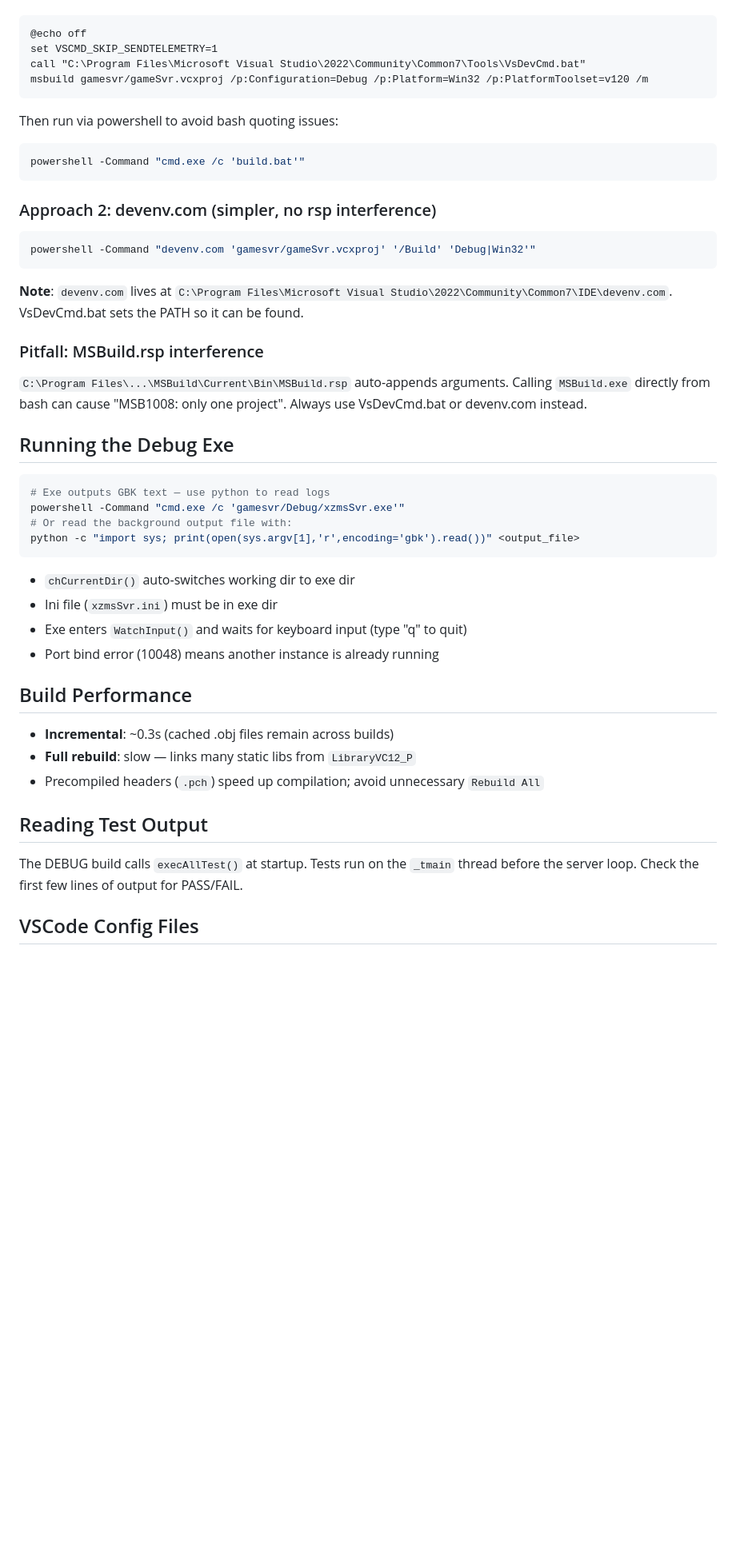
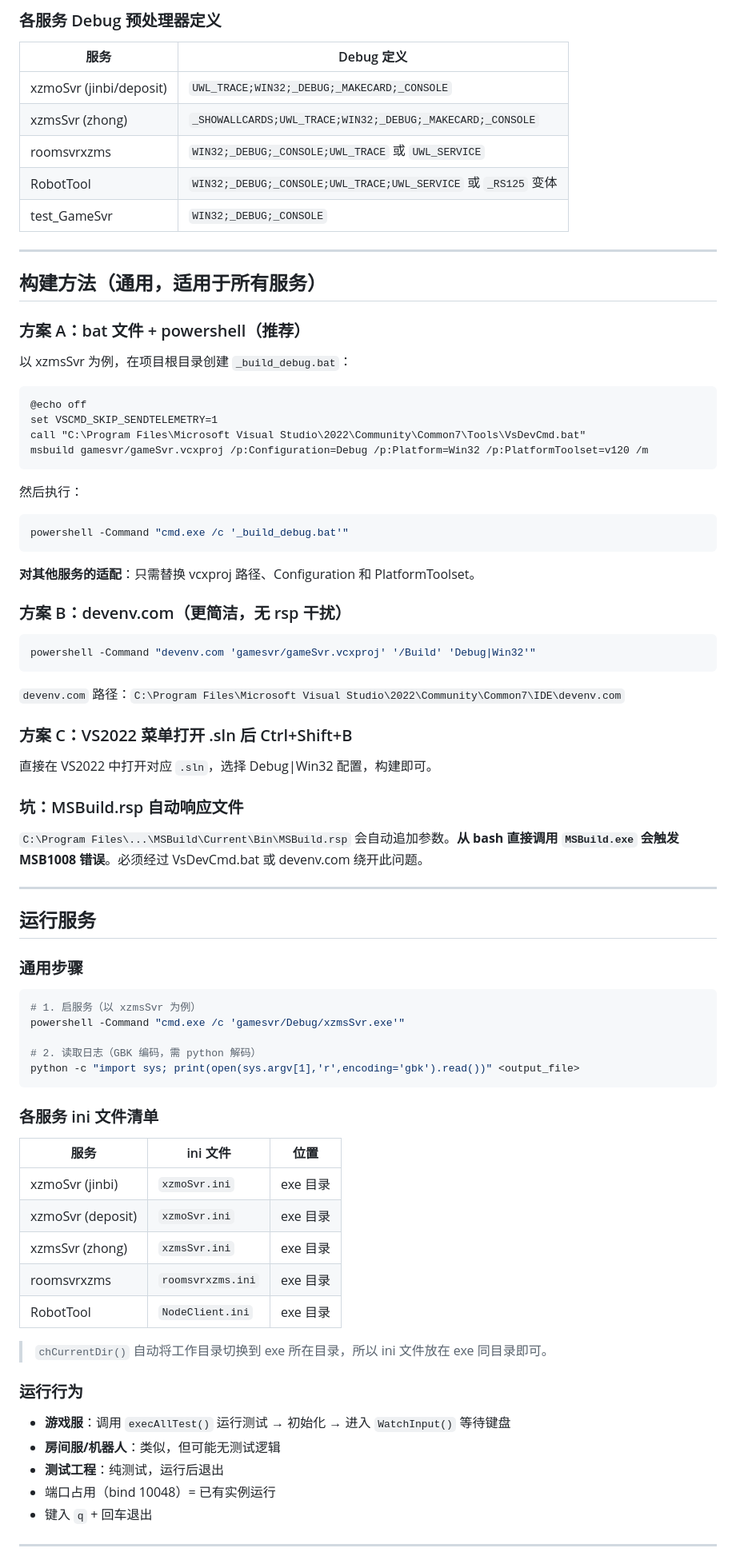
Before and after one commit to 1339787560/Parlance, a Markdown page: CPP-GameSVR-DEV/CPPCompileAndRunHelp.md, the part around one of its changes. Shown at 80% size. Drawn GitHub-style; blank space fills up the shorter version.

Commit message:
CPPCompileAndRunHelp.md changed - 重写为泛用指南：覆盖所有C++服务，表格化差异，通用构建方法+排查清单

````diff
--- a/CPP-GameSVR-DEV/CPPCompileAndRunHelp.md
+++ b/CPP-GameSVR-DEV/CPPCompileAndRunHelp.md
@@ -24,46 +36,84 @@ Create a `.bat` file:
+### 各服务 Debug 预处理器定义
+
+| 服务 | Debug 定义 |
+|------|-----------|
+| xzmoSvr (jinbi/deposit) | `UWL_TRACE;WIN32;_DEBUG;_MAKECARD;_CONSOLE` |
+| xzmsSvr (zhong) | `_SHOWALLCARDS;UWL_TRACE;WIN32;_DEBUG;_MAKECARD;_CONSOLE` |
+| roomsvrxzms | `WIN32;_DEBUG;_CONSOLE;UWL_TRACE` 或 `UWL_SERVICE` |
+| RobotTool | `WIN32;_DEBUG;_CONSOLE;UWL_TRACE;UWL_SERVICE` 或 `_RS125` 变体 |
+| test_GameSvr | `WIN32;_DEBUG;_CONSOLE` |
+
+---
+
+## 构建方法（通用，适用于所有服务）
+
+### 方案 A：bat 文件 + powershell（推荐）
+
+以 xzmsSvr 为例，在项目根目录创建 `_build_debug.bat`：
+
 ```bat
 @echo off
 set VSCMD_SKIP_SENDTELEMETRY=1
 call "C:\Program Files\Microsoft Visual Studio\2022\Community\Common7\Tools\VsDevCmd.bat"
 msbuild gamesvr/gameSvr.vcxproj /p:Configuration=Debug /p:Platform=Win32 /p:PlatformToolset=v120 /m
 ```
-Then run via powershell to avoid bash quoting issues:
+
+然后执行：
 ```bash
-powershell -Command "cmd.exe /c 'build.bat'"
+powershell -Command "cmd.exe /c '_build_debug.bat'"
 ```
 
-### Approach 2: devenv.com (simpler, no rsp interference)
+**对其他服务的适配**：只需替换 vcxproj 路径、Configuration 和 PlatformToolset。
+
+### 方案 B：devenv.com（更简洁，无 rsp 干扰）
+
 ```bash
 powershell -Command "devenv.com 'gamesvr/gameSvr.vcxproj' '/Build' 'Debug|Win32'"
 ```
-**Note**: `devenv.com` lives at `C:\Program Files\Microsoft Visual Studio\2022\Community\Common7\IDE\devenv.com`. VsDevCmd.bat sets the PATH so it can be found.
 
-### Pitfall: MSBuild.rsp interference
-`C:\Program Files\...\MSBuild\Current\Bin\MSBuild.rsp` auto-appends arguments. Calling `MSBuild.exe` directly from bash can cause "MSB1008: only one project". Always use VsDevCmd.bat or devenv.com instead.
+`devenv.com` 路径：`C:\Program Files\Microsoft Visual Studio\2022\Community\Common7\IDE\devenv.com`
 
-## Running the Debug Exe
+### 方案 C：VS2022 菜单打开 .sln 后 Ctrl+Shift+B
+
+直接在 VS2022 中打开对应 `.sln`，选择 Debug|Win32 配置，构建即可。
+
+### 坑：MSBuild.rsp 自动响应文件
+
+`C:\Program Files\...\MSBuild\Current\Bin\MSBuild.rsp` 会自动追加参数。**从 bash 直接调用 `MSBuild.exe` 会触发 MSB1008 错误**。必须经过 VsDevCmd.bat 或 devenv.com 绕开此问题。
+
+---
+
+## 运行服务
+
+### 通用步骤
 
 ```bash
-# Exe outputs GBK text — use python to read logs
+# 1. 启服务（以 xzmsSvr 为例）
 powershell -Command "cmd.exe /c 'gamesvr/Debug/xzmsSvr.exe'"
-# Or read the background output file with:
+
+# 2. 读取日志（GBK 编码，需 python 解码）
 python -c "import sys; print(open(sys.argv[1],'r',encoding='gbk').read())" <output_file>
 ```
 
-- `chCurrentDir()` auto-switches working dir to exe dir
-- Ini file (`xzmsSvr.ini`) must be in exe dir
-- Exe enters `WatchInput()` and waits for keyboard input (type "q" to quit)
-- Port bind error (10048) means another instance is already running
+### 各服务 ini 文件清单
 
-## Build Performance
+| 服务 | ini 文件 | 位置 |
+|------|----------|------|
+| xzmoSvr (jinbi) | `xzmoSvr.ini` | exe 目录 |
+| xzmoSvr (deposit) | `xzmoSvr.ini` | exe 目录 |
+| xzmsSvr (zhong) | `xzmsSvr.ini` | exe 目录 |
+| roomsvrxzms | `roomsvrxzms.ini` | exe 目录 |
+| RobotTool | `NodeClient.ini` | exe 目录 |
 
-- **Incremental**: ~0.3s (cached .obj files remain across builds)
-- **Full rebuild**: slow — links many static libs from `LibraryVC12_P`
-- Precompiled headers (`.pch`) speed up compilation; avoid unnecessary `Rebuild All`
+> `chCurrentDir()` 自动将工作目录切换到 exe 所在目录，所以 ini 文件放在 exe 同目录即可。
 
-## Reading Test Output
+### 运行行为
 
-The DEBUG build calls `execAllTest()` at startup. Tests run on the `_tmain` thread before the server loop. Check the first few lines of output for PASS/FAIL.
+- **游戏服**：调用 `execAllTest()` 运行测试 → 初始化 → 进入 `WatchInput()` 等待键盘
+- **房间服/机器人**：类似，但可能无测试逻辑
+- **测试工程**：纯测试，运行后退出
+- 端口占用（bind 10048）= 已有实例运行
+- 键入 `q` + 回车退出
 
-## VSCode Config Files
+---
 
````
Also changed, not shown: other parts of CPP-GameSVR-DEV/CPPCompileAndRunHelp.md (+52 -30 lines).
